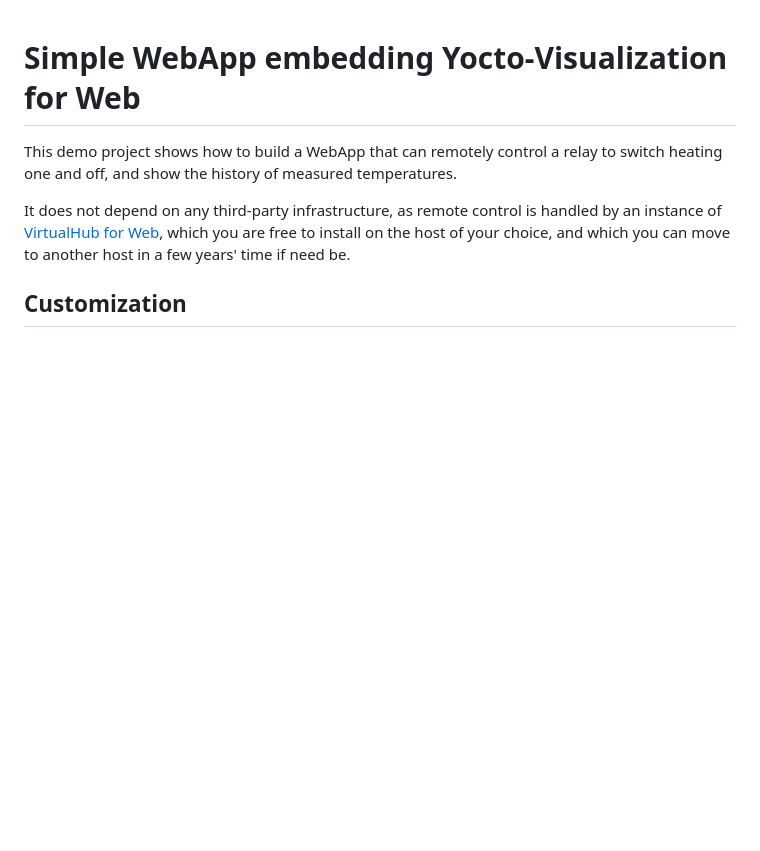
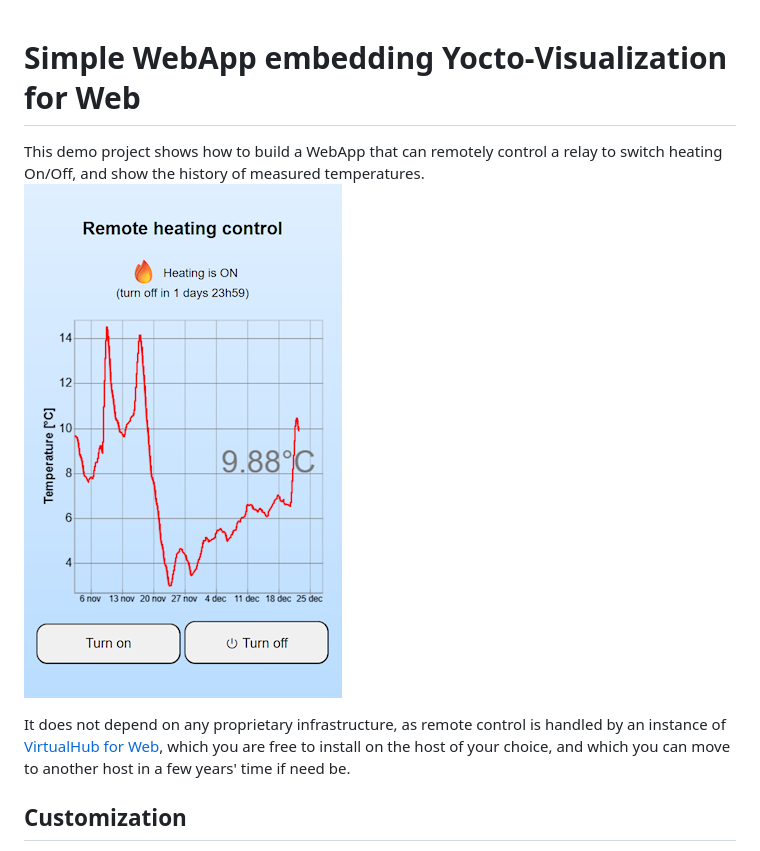
Before and after one commit to yoctopuce-examples/embed-yocto-visualization-for-web, a Markdown page: README.md, the part around the change. Drawn GitHub-style; pictures changed too: embed-yv4web.png (added); blank space fills up the shorter version.

Commit message:
Fix typo, add screenshot

```diff
--- a/README.md
+++ b/README.md
@@ -1,9 +1,10 @@
 # Simple WebApp embedding Yocto-Visualization for Web
 
 This demo project shows how to build a WebApp that can remotely control a relay to switch heating
-one and off, and show the history of measured temperatures.
+On/Off, and show the history of measured temperatures.
+![](embed-yv4web.png)
 
-It does not depend on any third-party infrastructure, as remote control is handled by an instance of
+It does not depend on any proprietary infrastructure, as remote control is handled by an instance of
 [VirtualHub for Web](https://www.yoctopuce.com/EN/article/new-a-virtualhub-that-works-through-the-web),
 which you are free to install on the host of your choice, and which you can move to another host
 in a few years' time if need be.
```
